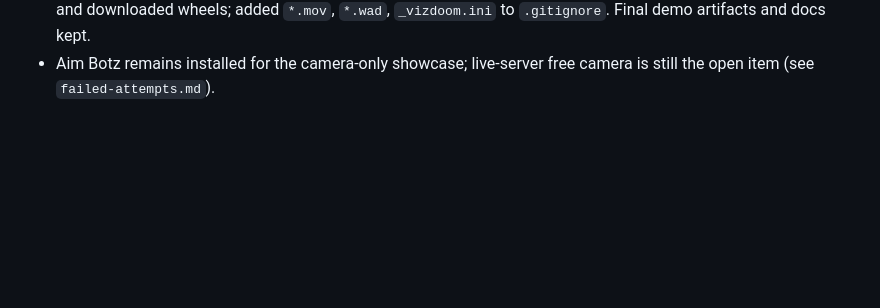
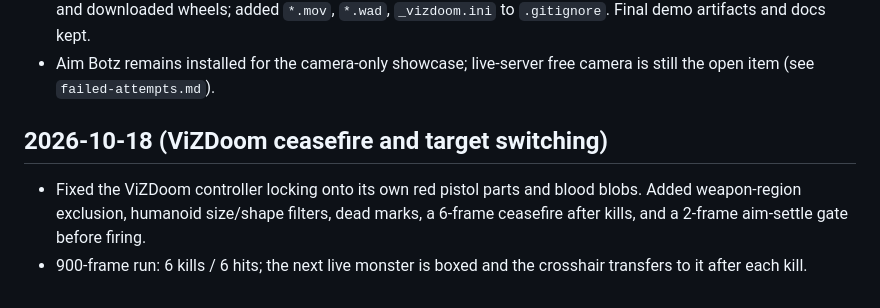
Before and after one commit to wwkkyy0325/ValveGuard, a Markdown page: docs/llmwiki/changelog.md, the part around the change. Drawn GitHub-style; blank space fills up the shorter version.

Commit message:
fix: stop ViZDoom fire on dead targets and switch targets
Exclude the weapon and blood blobs from target detection, mark killed targets, add a ceasefire window, and re-acquire the next live monster before firing again.

```diff
--- a/docs/llmwiki/changelog.md
+++ b/docs/llmwiki/changelog.md
@@ -604,3 +604,12 @@
   `*.wad`, `_vizdoom.ini` to `.gitignore`. Final demo artifacts and docs kept.
 - Aim Botz remains installed for the camera-only showcase; live-server free
   camera is still the open item (see `failed-attempts.md`).
+
+## 2026-10-18 (ViZDoom ceasefire and target switching)
+
+- Fixed the ViZDoom controller locking onto its own red pistol parts and blood
+  blobs. Added weapon-region exclusion, humanoid size/shape filters, dead
+  marks, a 6-frame ceasefire after kills, and a 2-frame aim-settle gate before
+  firing.
+- 900-frame run: 6 kills / 6 hits; the next live monster is boxed and the
+  crosshair transfers to it after each kill.
```
